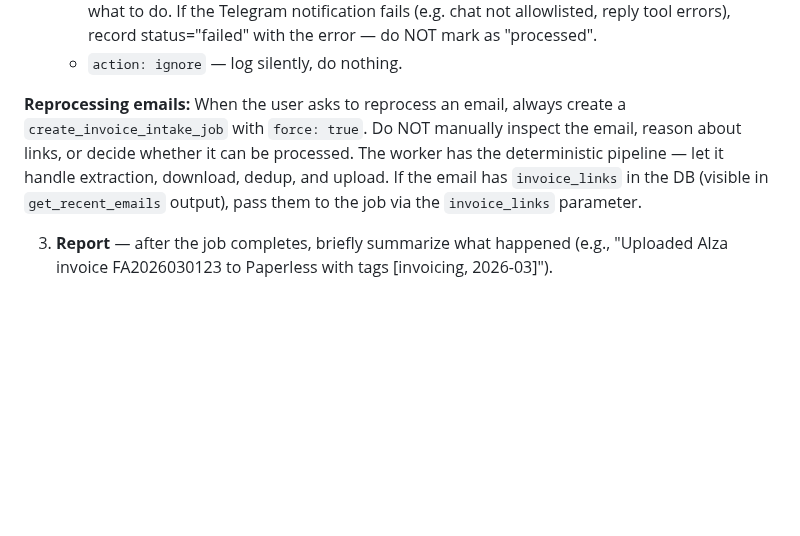
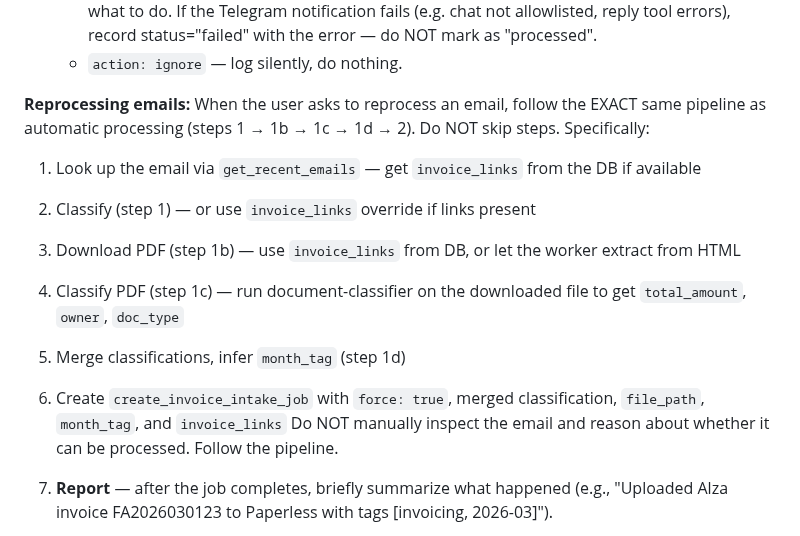
Before and after one commit to mcsdodo/personal-assistant, a Markdown page: claude-code/CLAUDE.md, the part around the change. Rendered like a GitHub page; blank space fills up the shorter version.

Commit message:
fix(personal-assistant): reprocess must follow exact same pipeline as automatic
Reprocess was skipping document-classifier (step 1c), resulting in
missing total_amount in Paperless. Updated CLAUDE.md to require the
same steps 1→1b→1c→1d→2 for both automatic and manual reprocess.

Also documented future architecture direction: worker as orchestrator
instead of Claude, eliminating step-skipping by design.

Co-Authored-By: Claude Opus 4.6 (1M context) <noreply@anthropic.com>

```diff
--- a/claude-code/CLAUDE.md
+++ b/claude-code/CLAUDE.md
@@ -150,7 +150,14 @@ Process emails using the Haiku subagents and durable workflow jobs:
    - `action: notify_user` — notify the user via Telegram with the classification details and ask what to do. If the Telegram notification fails (e.g. chat not allowlisted, reply tool errors), record status="failed" with the error — do NOT mark as "processed".
    - `action: ignore` — log silently, do nothing.
 
-**Reprocessing emails:** When the user asks to reprocess an email, always create a `create_invoice_intake_job` with `force: true`. Do NOT manually inspect the email, reason about links, or decide whether it can be processed. The worker has the deterministic pipeline — let it handle extraction, download, dedup, and upload. If the email has `invoice_links` in the DB (visible in `get_recent_emails` output), pass them to the job via the `invoice_links` parameter.
+**Reprocessing emails:** When the user asks to reprocess an email, follow the EXACT same pipeline as automatic processing (steps 1 → 1b → 1c → 1d → 2). Do NOT skip steps. Specifically:
+1. Look up the email via `get_recent_emails` — get `invoice_links` from the DB if available
+2. Classify (step 1) — or use `invoice_links` override if links present
+3. Download PDF (step 1b) — use `invoice_links` from DB, or let the worker extract from HTML
+4. Classify PDF (step 1c) — run document-classifier on the downloaded file to get `total_amount`, `owner`, `doc_type`
+5. Merge classifications, infer `month_tag` (step 1d)
+6. Create `create_invoice_intake_job` with `force: true`, merged classification, `file_path`, `month_tag`, and `invoice_links`
+Do NOT manually inspect the email and reason about whether it can be processed. Follow the pipeline.
 
 3. **Report** — after the job completes, briefly summarize what happened (e.g., "Uploaded Alza invoice FA2026030123 to Paperless with tags [invoicing, 2026-03]").
 
```
